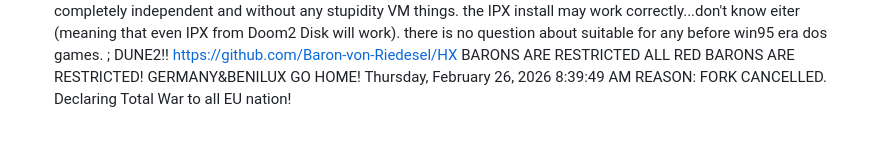
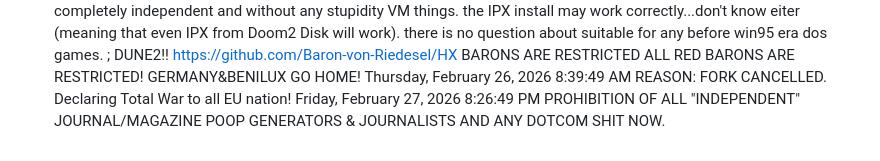
Before and after one commit to BJGh/ANTIMANIC, a Markdown page: README.md, the part around the change. Drawn GitHub-style.

Commit message:
Friday, February 27, 2026 8:26:49 PM
PROHIBITION OF JOURNALISM

```diff
--- a/README.md
+++ b/README.md
@@ -41,3 +41,4 @@ more wiser to do straight into Win95 or further...as console reports its Release
 https://github.com/Baron-von-Riedesel/HX BARONS ARE RESTRICTED ALL RED BARONS ARE RESTRICTED! GERMANY&BENILUX GO HOME!
 Thursday, February 26, 2026 8:39:49 AM
 REASON: FORK CANCELLED. Declaring Total War to all EU nation!
+Friday, February 27, 2026 8:26:49 PM PROHIBITION OF ALL "INDEPENDENT" JOURNAL/MAGAZINE POOP GENERATORS & JOURNALISTS AND ANY DOTCOM SHIT NOW.
```
